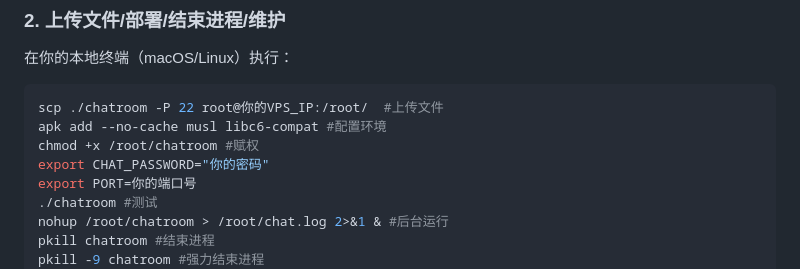
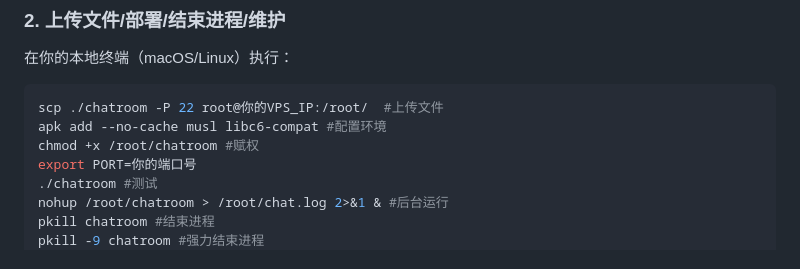
Before and after one commit to wj6015/chatroom, a Markdown page: README.md, the part around the change. Rendered like a GitHub page.

```diff
--- a/README.md
+++ b/README.md
@@ -31,7 +31,6 @@
 scp ./chatroom -P 22 root@你的VPS_IP:/root/  #上传文件
 apk add --no-cache musl libc6-compat #配置环境
 chmod +x /root/chatroom #赋权
-export CHAT_PASSWORD="你的密码"
 export PORT=你的端口号
 ./chatroom #测试
 nohup /root/chatroom > /root/chat.log 2>&1 & #后台运行
```
